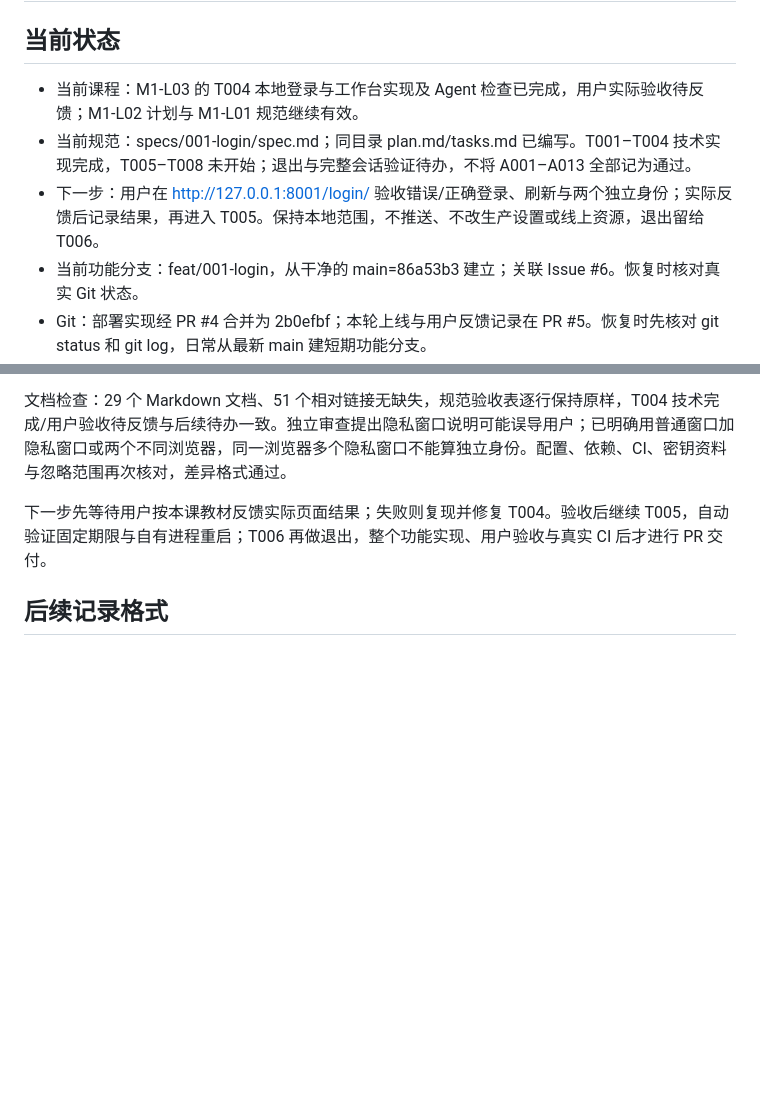
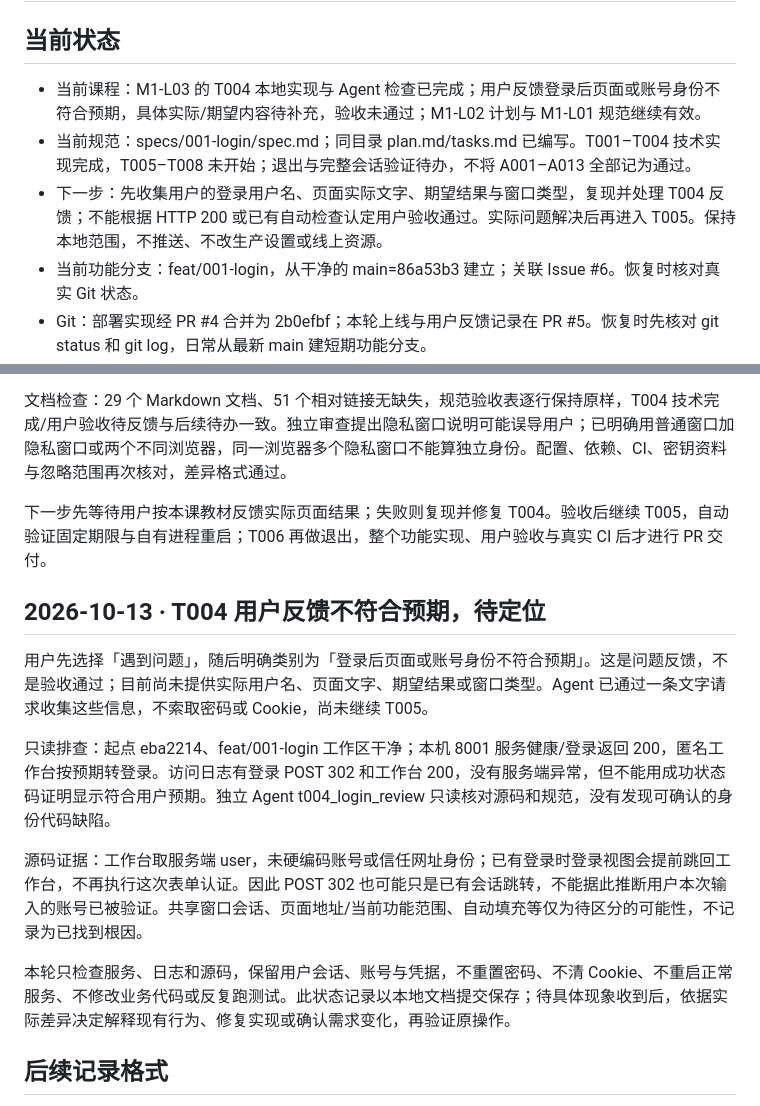
Before and after one commit to zhanag61/studyhub, a Markdown page: docs/LEARNING_LOG.md, 2 parts joined by grey strips. Drawn GitHub-style; blank space fills up the shorter version.

Commit message:
docs: record T004 acceptance issue pending details

```diff
--- a/docs/LEARNING_LOG.md
+++ b/docs/LEARNING_LOG.md
@@ -2,9 +2,9 @@
 
 ## 当前状态
 
-- 当前课程：M1-L03 的 T004 本地登录与工作台实现及 Agent 检查已完成，用户实际验收待反馈；M1-L02 计划与 M1-L01 规范继续有效。
+- 当前课程：M1-L03 的 T004 本地实现与 Agent 检查已完成；用户反馈登录后页面或账号身份不符合预期，具体实际/期望内容待补充，验收未通过；M1-L02 计划与 M1-L01 规范继续有效。
 - 当前规范：specs/001-login/spec.md；同目录 plan.md/tasks.md 已编写。T001–T004 技术实现完成，T005–T008 未开始；退出与完整会话验证待办，不将 A001–A013 全部记为通过。
-- 下一步：用户在 http://127.0.0.1:8001/login/ 验收错误/正确登录、刷新与两个独立身份；实际反馈后记录结果，再进入 T005。保持本地范围，不推送、不改生产设置或线上资源，退出留给 T006。
+- 下一步：先收集用户的登录用户名、页面实际文字、期望结果与窗口类型，复现并处理 T004 反馈；不能根据 HTTP 200 或已有自动检查认定用户验收通过。实际问题解决后再进入 T005。保持本地范围，不推送、不改生产设置或线上资源。
 - 当前功能分支：feat/001-login，从干净的 main=86a53b3 建立；关联 Issue #6。恢复时核对真实 Git 状态。
 - Git：部署实现经 PR #4 合并为 2b0efbf；本轮上线与用户反馈记录在 PR #5。恢复时先核对 git status 和 git log，日常从最新 main 建短期功能分支。
 - GitHub：账号 zhanag61；公开仓库 https://github.com/zhanag61/studyhub；首次首页 PR #2 和部署 PR #4 已交付。
@@ -308,6 +308,16 @@ Git：继续 feat/001-login，以 `feat: connect login and protected workspace (
 
 下一步先等待用户按本课教材反馈实际页面结果；失败则复现并修复 T004。验收后继续 T005，自动验证固定期限与自有进程重启；T006 再做退出，整个功能实现、用户验收与真实 CI 后才进行 PR 交付。
 
+## 2026-10-13 · T004 用户反馈不符合预期，待定位
+
+用户先选择「遇到问题」，随后明确类别为「登录后页面或账号身份不符合预期」。这是问题反馈，不是验收通过；目前尚未提供实际用户名、页面文字、期望结果或窗口类型。Agent 已通过一条文字请求收集这些信息，不索取密码或 Cookie，尚未继续 T005。
+
+只读排查：起点 eba2214、feat/001-login 工作区干净；本机 8001 服务健康/登录返回 200，匿名工作台按预期转登录。访问日志有登录 POST 302 和工作台 200，没有服务端异常，但不能用成功状态码证明显示符合用户预期。独立 Agent t004_login_review 只读核对源码和规范，没有发现可确认的身份代码缺陷。
+
+源码证据：工作台取服务端 user，未硬编码账号或信任网址身份；已有登录时登录视图会提前跳回工作台，不再执行这次表单认证。因此 POST 302 也可能只是已有会话跳转，不能据此推断用户本次输入的账号已被验证。共享窗口会话、页面地址/当前功能范围、自动填充等仅为待区分的可能性，不记录为已找到根因。
+
+本轮只检查服务、日志和源码，保留用户会话、账号与凭据，不重置密码、不清 Cookie、不重启正常服务、不修改业务代码或反复跑测试。此状态记录以本地文档提交保存；待具体现象收到后，依据实际差异决定解释现有行为、修复实现或确认需求变化，再验证原操作。
+
 ## 后续记录格式
 
 日期 / 课程编号；用户目标；确认的决定；Agent 实现与检查证据；用户实际操作与验收；Git 分支、提交或 PR；用户已解释的概念；未解决问题；下一课第一步。
```
